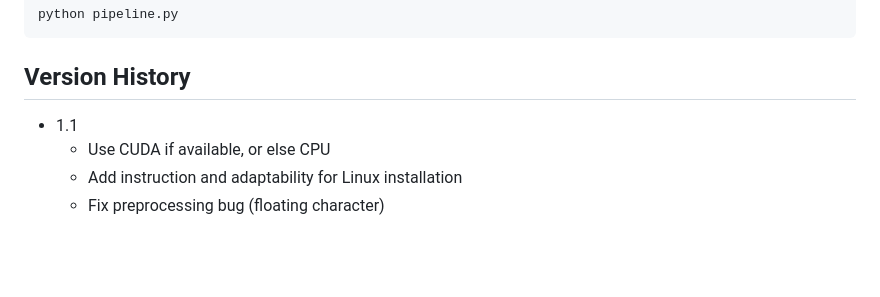
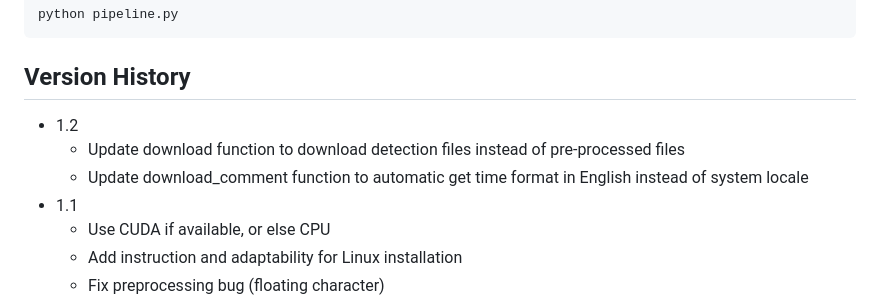
Before and after one commit to phamgiakiet273/HateSpeechDetection_21DAI_SIU, a Markdown page: README.md, the part around the change. Drawn GitHub-style; blank space fills up the shorter version.

````diff
--- a/README.md
+++ b/README.md
@@ -49,6 +49,9 @@ python pipeline.py
 ```
 
 ## Version History
+* 1.2
+    * Update download function to download detection files instead of pre-processed files
+    * Update download_comment function to automatic get time format in English instead of system locale
 * 1.1
     * Use CUDA if available, or else CPU
     * Add instruction and adaptability for Linux installation
````
